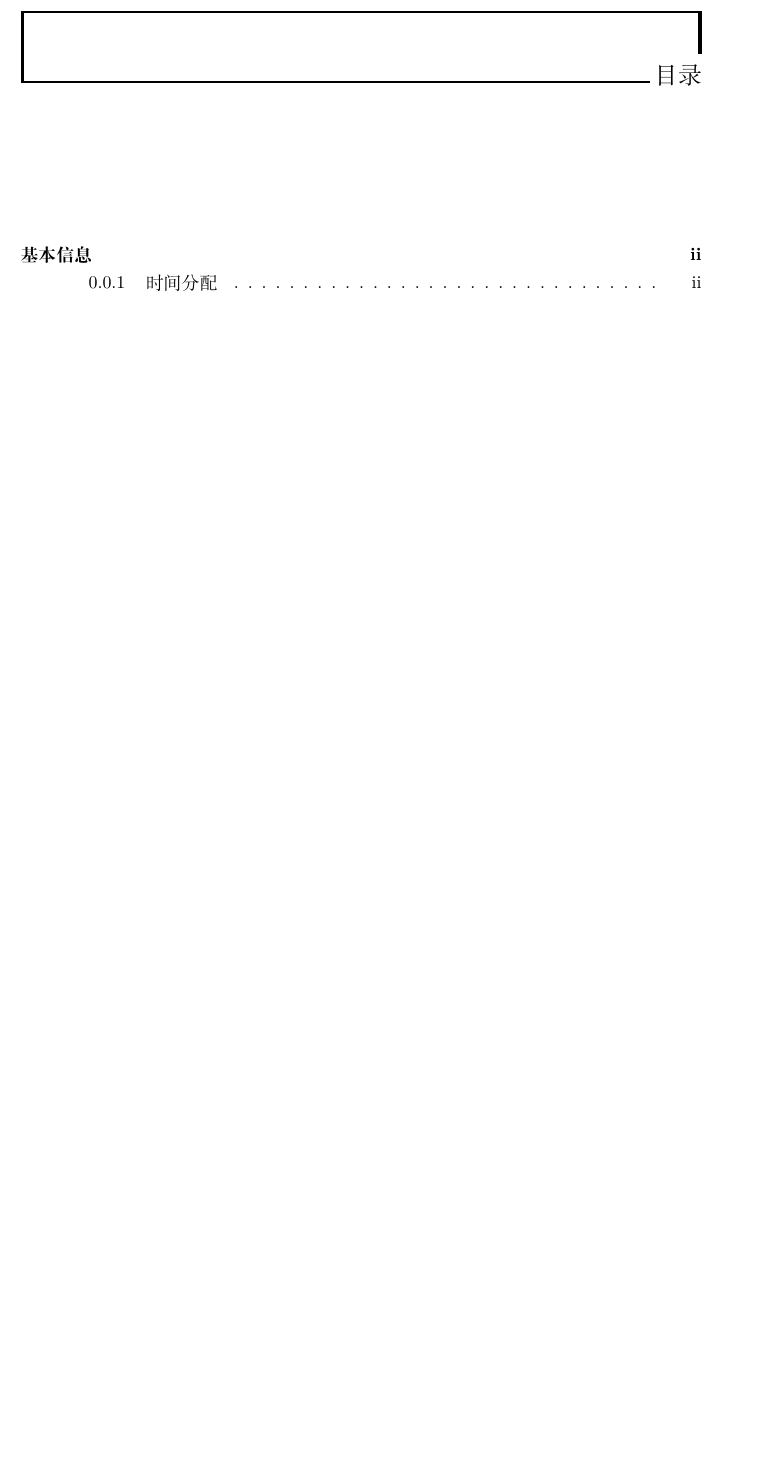
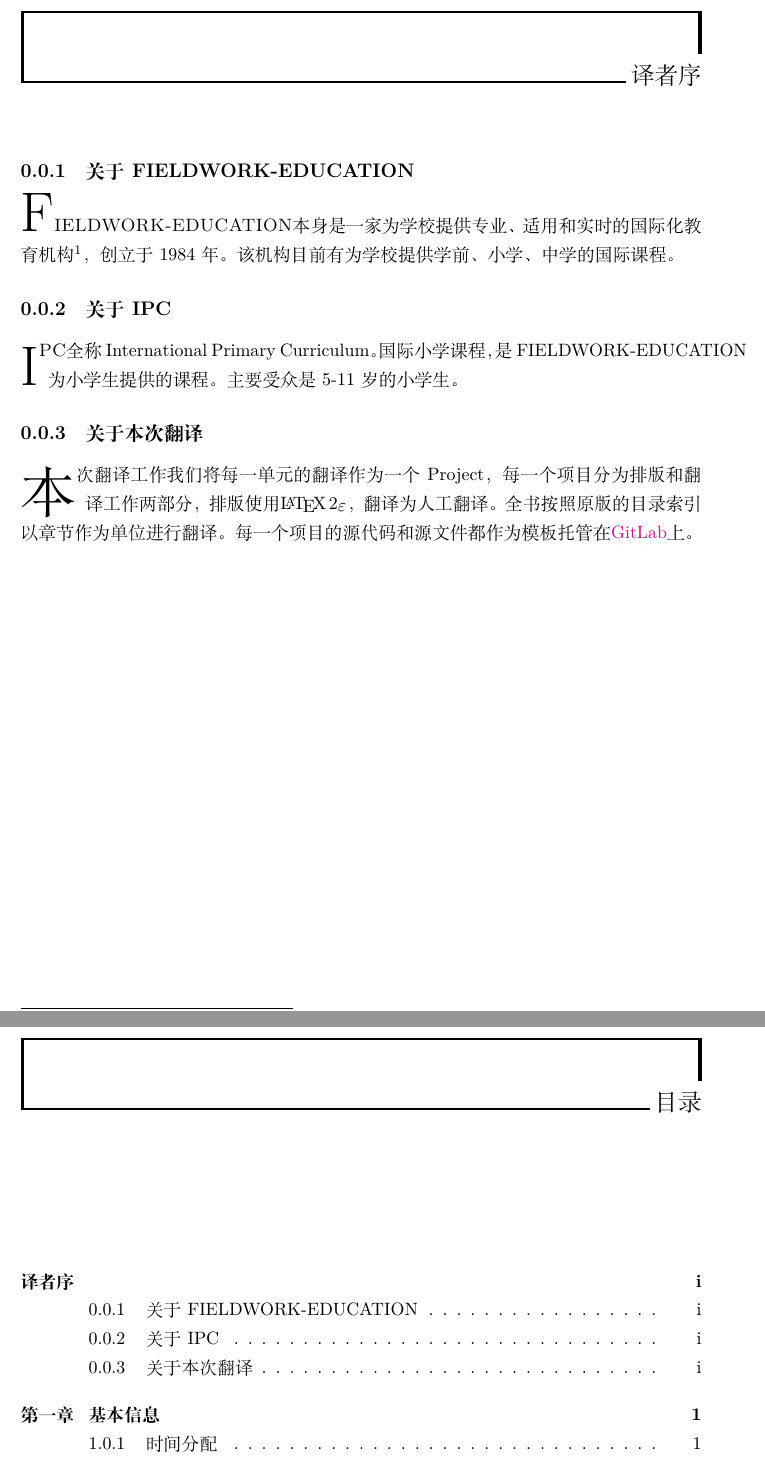
Before and after one commit to haotianmichael/LaTeX-Template, a LaTeX book (Project1/product/IPC.tex, which reads Project1/product/preface/editors.tex): part of page 2 of 3 before the commit and two parts of pages 2 and 3 of 4 after it, the two joined at a grey line, cut at the place of the change, the shorter picture padded with empty space. Compiled offline with XeLaTeX; a missing font is replaced by an installed copy or a similar font.

Commit message:
finish the composing of mainbody

```diff
--- a/Project1/product/IPC.tex
+++ b/Project1/product/IPC.tex
@@ -77,7 +77,8 @@
 \usepackage{booktabs} % For tables
 \usepackage{tabularx}
 \usepackage{multirow} % for multiple row tables.
-
+\usepackage{lettrine}    %expand font size
+\usepackage{indentfirst}  %indent at beginning
 %----------------------------------------------------------------------------------------
 %       Some Extra Definitions
 %----------------------------------------------------------------------------------------
--- /dev/null
+++ b/Project1/product/preface/editors.tex
@@ -0,0 +1,11 @@
+\chapter{译者序}
+
+
+\subsection{关于FIELDWORK-EDUCATION}
+     \lettrine[lines=1]{F}{IELDWORK-EDUCATION}本身是一家为学校提供专业、适用和实时的国际化教育机构\footnote{在标题页有该网站链接}，创立于1984年。该机构目前有为学校提供学前、小学、中学的国际课程。\par
+
+\subsection{关于IPC}
+     \lettrine[lines=2]{I}{PC}全称International Primary Curriculum。国际小学课程，是FIELDWORK-EDUCATION为小学生提供的课程。主要受众是5-11岁的小学生。\par
+
+\subsection{关于本次翻译}
+     \lettrine[lines=2]{本}{次翻译工作}我们将每一单元的翻译作为一个Project，每一个项目分为排版和翻译工作两部分，排版使用\LaTeXe，翻译为人工翻译。全书按照原版的目录索引以章节作为单位进行翻译。每一个项目的源代码和源文件都作为模板托管在\href{https://gitlab.com/haotianmichael/LatexTemplate}{GitLab}上。\par
```
Also changed, not shown: Project1/product/IPC.tex (11 more changed lines).
